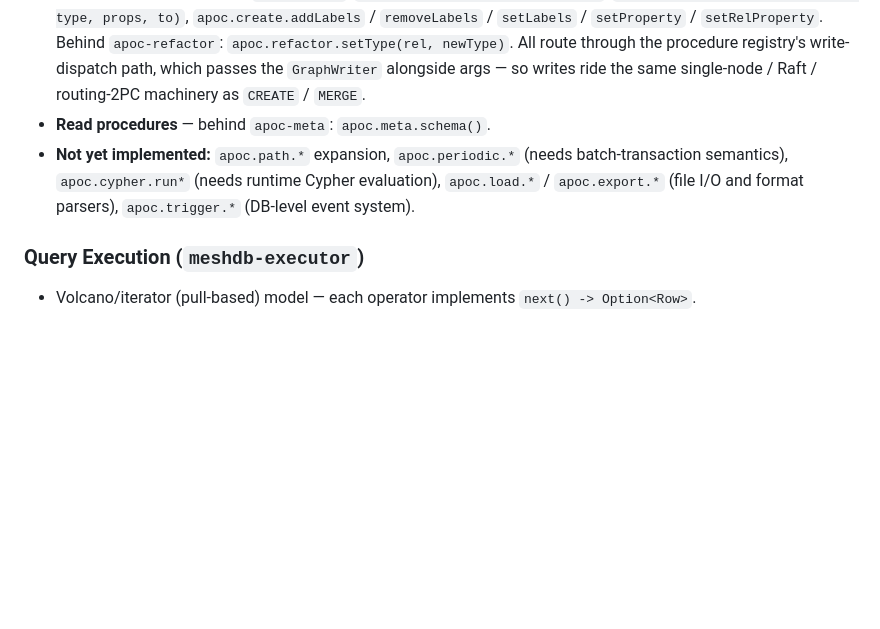
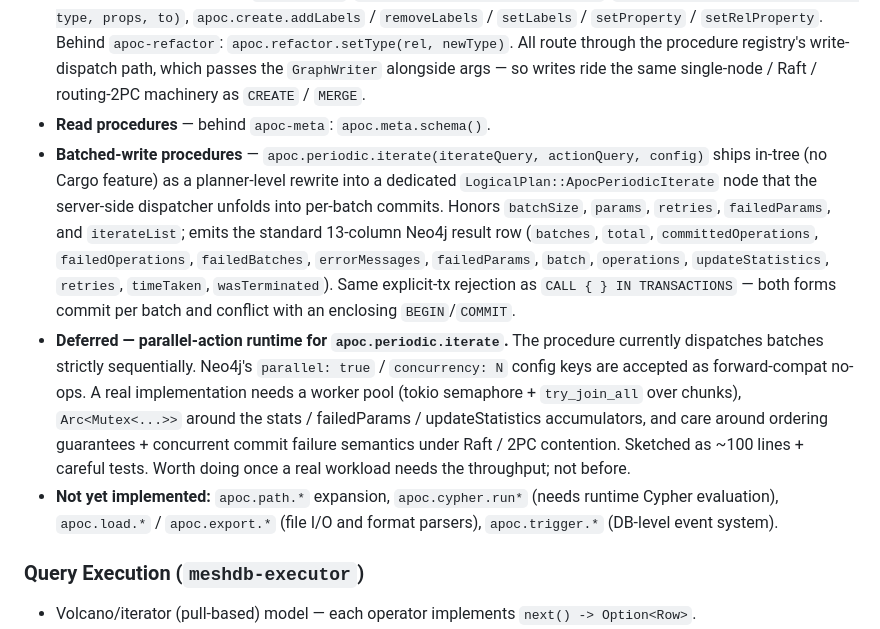
Before and after one commit to mesh-db/mesh, a Markdown page: CLAUDE.md, the part around one of its changes. GitHub-like rendering; blank space fills up the shorter version.

Commit message:
docs: update CLAUDE.md for shipped apoc.periodic.iterate + deferred parallel runtime
Updates the APOC compatibility section to reflect what just
landed across the three apoc.periodic.iterate commits:

  - Adds a "Batched-write procedures" bullet describing the
    `apoc.periodic.iterate(iterateQuery, actionQuery, config)`
    surface, the planner-level rewrite into
    `LogicalPlan::ApocPeriodicIterate`, the supported config
    keys (batchSize / params / retries / failedParams /
    iterateList), the 13-column standard Neo4j result row,
    and the same explicit-tx rejection it shares with `CALL
    { } IN TRANSACTIONS`.
  - Adds a "Deferred — parallel-action runtime" bullet
    documenting that `parallel: true` / `concurrency: N` are
    accepted as forward-compat no-ops, what a real parallel
    implementation would need (worker pool, mutex'd
    accumulators, ordering / 2PC contention care), and that
    it's worth doing once a real workload demands it.
  - Removes `apoc.periodic.*` from the "Not yet implemented"
    list (now shipped) and updates the Implementation Status
    paragraph's APOC sentence to match.

```diff
--- a/CLAUDE.md
+++ b/CLAUDE.md
@@ -58,7 +58,9 @@ APOC-compatible scalars live in the standalone `meshdb-apoc` crate; write / intr
 - **Aggregates** (always-on, wired into the native aggregate operator): `apoc.agg.first` / `last` / `nth` / `median` / `product`.
 - **Write procedures** — behind `apoc-create`: `apoc.create.node(labels, props)`, `apoc.create.relationship(from, type, props, to)`, `apoc.create.addLabels` / `removeLabels` / `setLabels` / `setProperty` / `setRelProperty`. Behind `apoc-refactor`: `apoc.refactor.setType(rel, newType)`. All route through the procedure registry's write-dispatch path, which passes the `GraphWriter` alongside args — so writes ride the same single-node / Raft / routing-2PC machinery as `CREATE` / `MERGE`.
 - **Read procedures** — behind `apoc-meta`: `apoc.meta.schema()`.
-- **Not yet implemented:** `apoc.path.*` expansion, `apoc.periodic.*` (needs batch-transaction semantics), `apoc.cypher.run*` (needs runtime Cypher evaluation), `apoc.load.*` / `apoc.export.*` (file I/O and format parsers), `apoc.trigger.*` (DB-level event system).
+- **Batched-write procedures** — `apoc.periodic.iterate(iterateQuery, actionQuery, config)` ships in-tree (no Cargo feature) as a planner-level rewrite into a dedicated `LogicalPlan::ApocPeriodicIterate` node that the server-side dispatcher unfolds into per-batch commits. Honors `batchSize`, `params`, `retries`, `failedParams`, and `iterateList`; emits the standard 13-column Neo4j result row (`batches`, `total`, `committedOperations`, `failedOperations`, `failedBatches`, `errorMessages`, `failedParams`, `batch`, `operations`, `updateStatistics`, `retries`, `timeTaken`, `wasTerminated`). Same explicit-tx rejection as `CALL { } IN TRANSACTIONS` — both forms commit per batch and conflict with an enclosing `BEGIN`/`COMMIT`.
+- **Deferred — parallel-action runtime for `apoc.periodic.iterate`.** The procedure currently dispatches batches strictly sequentially. Neo4j's `parallel: true` / `concurrency: N` config keys are accepted as forward-compat no-ops. A real implementation needs a worker pool (tokio semaphore + `try_join_all` over chunks), `Arc<Mutex<...>>` around the stats / failedParams / updateStatistics accumulators, and care around ordering guarantees + concurrent commit failure semantics under Raft / 2PC contention. Sketched as ~100 lines + careful tests. Worth doing once a real workload needs the throughput; not before.
+- **Not yet implemented:** `apoc.path.*` expansion, `apoc.cypher.run*` (needs runtime Cypher evaluation), `apoc.load.*` / `apoc.export.*` (file I/O and format parsers), `apoc.trigger.*` (DB-level event system).
 
 ### Query Execution (`meshdb-executor`)
 - Volcano/iterator (pull-based) model — each operator implements `next() -> Option<Row>`.
```
Also changed, not shown: other parts of CLAUDE.md (+1 -1 lines).
